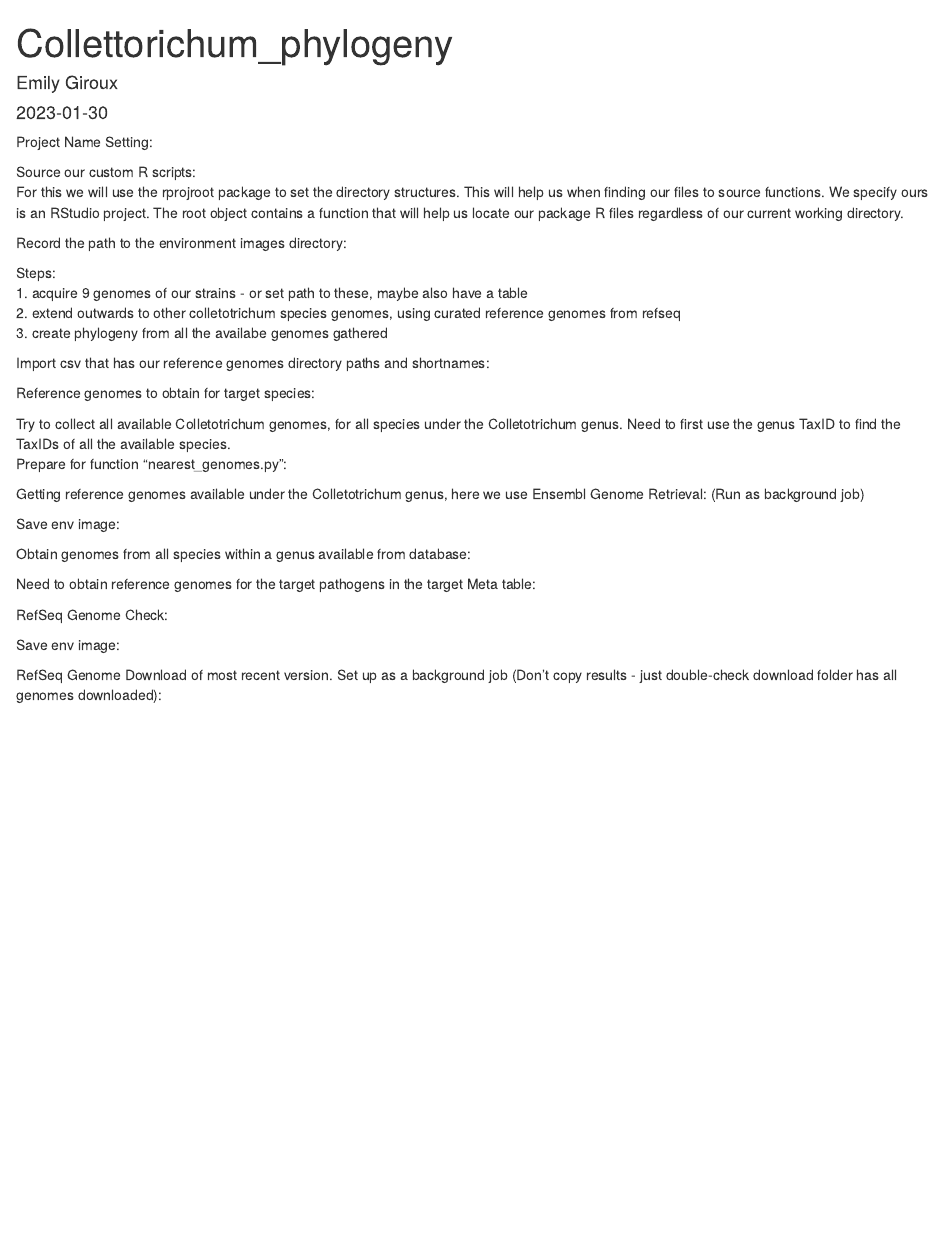
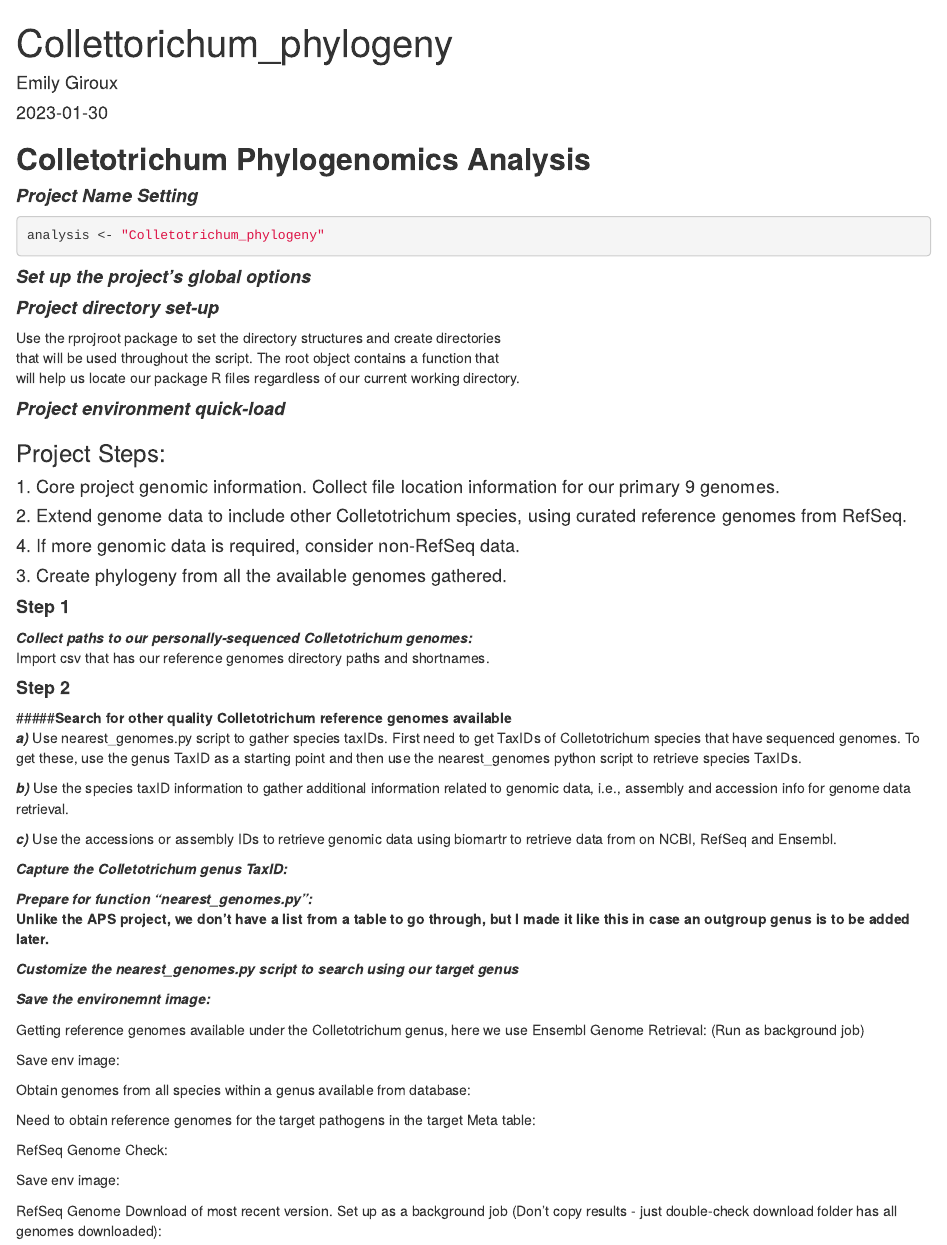
Before and after one commit to girouxem/Colletotrichum, an R Markdown document (colletoPhylo.Rmd): the page in a window 1100 px wide, from its top. Rendered offline with R 4.5, knitr and Pandoc, with nearby package versions; some code elsewhere in the file could not run offline.

Commit message:
formatting script

````diff
--- a/colletoPhylo.Rmd
+++ b/colletoPhylo.Rmd
@@ -9,7 +9,14 @@ urlcolor: blue
 header-includes: \usepackage{xcolor}
 ---
 
+## __Colletotrichum Phylogenomics Analysis__
 
+#### __*Project Name Setting*__
+```{r}
+analysis <- "Colletotrichum_phylogeny"
+```
+
+#### __*Set up the project's global options*__
 ```{r, global_options, eval=TRUE, echo=FALSE, cache=TRUE}
 library(knitr)
 opts_chunk$set(tidy.opts=list(width.cutoff=80), tidy = TRUE, fig.align='center',
@@ -17,47 +24,40 @@ opts_chunk$set(tidy.opts=list(width.cutoff=80), tidy = TRUE, fig.align='center',
                message=FALSE, quietly=TRUE, results='hide', warn.conflicts=FALSE,
                warning=FALSE)
 ```
-Project Name Setting:
-```{r}
-analysis <- "Colletotrichum_phylogeny"
-```
 
-Source our custom R scripts:
-For this we will use the rprojroot package to set the directory structures. This will help us when finding our files to source functions. We specify ours is an RStudio project. The root object contains a function that will help us locate our package R files regardless of our current working directory.
+#### __*Project directory set-up*__
+Use the rprojroot package to set the directory structures and create directories
+that will be used throughout the script. The root object contains a function that
+will help us locate our package R files regardless of our current working directory.
 ```{r sourcing_my_functions, echo=FALSE, eval=TRUE, include=FALSE, cache=TRUE}
 library("rprojroot")
 root <- rprojroot::is_rstudio_project
 
+# Capture, or create if not yet there, directory for misc. R script files:
 scriptsPath <- root$make_fix_file(".")("R")
 scripts  <- dir(root$find_file("R", path = root$find_file()))
 scriptsList <- paste(scriptsPath, scripts, sep = "//")
 lapply(scriptsList, source)
 
+# Capture, or create if not yet there, directory for misc. Python script files:
 scriptsPyPath <- root$make_fix_file(".")("pythonScripts")
 dir.create(scriptsPyPath, showWarnings = TRUE, recursive = TRUE)
 scriptsPy <- dir(root$find_file(scriptsPyPath, path = root$find_file()))
 scriptsPyList <- paste(scriptsPyPath, scriptsPy, sep = "//")
 
-imagePath <- root$make_fix_file(".")(paste("r_environments", analysis, sep = "/"))
-dir.create(imagePath, showWarnings = TRUE, recursive = TRUE)
-images <- dir(root$find_file(imagePath, path = root$find_file())) # if there is already a data file in this directory if not running this for the first time
-imagesList <- paste(imagePath, images, sep = "//")
-load(paste(imagesList, sep = "/")) # you need to bget more specific if you have more than one image saved in this directory
-```
-
-Record the path to the environment images directory:
-```{r importChptImage, echo=TRUE, eval=TRUE, include=FALSE, cache=TRUE}
-library("rprojroot")
+# Create a directory for results and outputs - I call this the working directory:
 sharedPath <- root$make_fix_file(".")("PIRL_working_directory")
 dir.create(sharedPath, showWarnings = TRUE, recursive = TRUE)
 sharedPathDirs <- dir(root$find_file(sharedPath, path = root$find_file()))
 sharedPathAn <- paste(sharedPath, analysis, sep = "/")
 dir.create(sharedPathAn, showWarnings = TRUE, recursive = TRUE)
 
+# Create directory for genome databases:
 databasePath <- root$make_fix_file(".")(paste("Databases", analysis, sep = "/"))
 dir.create(databasePath, showWarnings = TRUE, recursive = TRUE)
 databasesPathDir <- dir(root$find_file(databasePath, path = root$find_file()))
 
+# Create separate database sub-directories for RefSeq, GenBank and Ensembl:
 refSeqDB <- paste(databasePath, "refSeq", sep = "/")
 gbDB <- paste(databasePath, "genbank", sep = "/")
 ensemblDB <- paste(databasePath, "ensembl", sep = "/")
@@ -66,7 +66,9 @@ for (j in 1:length(subfolder_names)){
   folder <- dir.create(paste0(databasePath, subfolder_names[j]), showWarnings = TRUE, recursive = FALSE)
 }
 
-# species within genus genomes
+# Create separate database directories for genomes of species outside main
+# targets set, i.e., outgroups or other species within genus to improve phylogeny
+# tree resolution:
 generaGenomes <- paste(databasePath, "all_genomes_under_target_genera", sep = "/")
 refSeqDBGenus <- paste(generaGenomes, "refSeq", sep = "/")
 gbDBGenus <- paste(generaGenomes, "genbank", sep = "/")
@@ -74,6 +76,14 @@ ensemblDBGenus <- paste(generaGenomes, "ensembl", sep = "/")
 for (j in 1:length(subfolder_names)){
   folder <- dir.create(paste0(generaGenomes, subfolder_names[j]), showWarnings = TRUE, recursive = TRUE)
 }
+
+# Create a directory to hold all the saved environment files:
+imagePath <- root$make_fix_file(".")(paste("r_environments", analysis, sep = "/"))
+dir.create(imagePath, showWarnings = TRUE, recursive = TRUE)
+images <- dir(root$find_file(imagePath, path = root$find_file())) # if there is already a data file in this directory if not running this for the first time
+imagesList <- paste(imagePath, images, sep = "//")
+load(paste(imagesList, sep = "/")) # Need to be specific if multiple images are present.
 ```
 
+#### __*Project environment quick-load*__
 ```{r}
@@ -81,22 +94,38 @@ imageA <- "colleto_phylo.RData" # should provide this variable in initial chunk
 save.image(paste(imagePath, imageA, sep = "/")) # you need to bget more specific if you have more than one image saved in this directory
 ```
 
-Steps:
-1. acquire 9 genomes of our strains - or set path to these, maybe also have a table
-2. extend outwards to other colletotrichum species genomes, using curated reference genomes from refseq
-3. create phylogeny from all the availabe genomes gathered
+### Project Steps:
+#### 1. Core project genomic information. Collect file location information for our primary 9 genomes.
+#### 2. Extend genome data to include other Colletotrichum species, using curated reference genomes from RefSeq.
+#### 4. If more genomic data is required, consider non-RefSeq data.
+#### 3. Create phylogeny from all the available genomes gathered.
 
-Import csv that has our reference genomes directory paths and shortnames:
+#### __Step 1__
+
+__*Collect paths to our personally-sequenced Colletotrichum genomes:*__
+Import csv that has our reference genomes directory paths and shortnames.
 ```{r}
 sequencedColletoGenomes <- read.csv(file = root$find_file("metadata_colletoMar2022.csv", path = root$find_file()))
 ```
 
-Reference genomes to obtain for target species:
+#### __Step 2__
+#####__Search for other quality Colletotrichum reference genomes available__
+__*a)*__ Use nearest_genomes.py script to gather species taxIDs. First need to get TaxIDs
+of Colletotrichum species that have sequenced genomes. To get these, use the genus
+TaxID as a starting point and then use the nearest_genomes python script to retrieve species TaxIDs.
+
+__*b)*__ Use the species taxID information to gather additional information related to
+genomic data, i.e., assembly and accession info for genome data retrieval.
+
+__*c)*__ Use the accessions or assembly IDs to retrieve genomic data using biomartr to retrieve data from on NCBI, RefSeq and Ensembl.
+
+
+__*Capture the Colletotrichum genus TaxID:*__
 ```{r}
 target <- "5455" # genus tax-id for Colletotrichum
 ```
 
-Try to collect all available Colletotrichum genomes, for all species under the Colletotrichum genus. Need to first use the genus TaxID to find the TaxIDs of all the available species.
-Prepare for function "nearest_genomes.py":
+__*Prepare for function "nearest_genomes.py":*__
+**Unlike the APS project, we don't have a list from a table to go through, but I made it like this in case an outgroup genus is to be added later.**
 ```{r}
 library("data.table")
@@ -104,6 +133,7 @@ generaList <- c("Colletotrichum") # unlike the APS project, we don't have a list
 nearestGensTbl <- as.data.table(generaList)
 ```
 
+__*Customize the nearest_genomes.py script to search using our target genus*__
 ```{r}
 library("reticulate")
 nearestGenPyPath <- paste(scriptsPyPath, scriptsPy, sep = "//")
@@ -119,6 +149,7 @@ nearestGensTbl <- nearestGensTbl[, .(accns = unlist(tstrsplit(accns, ",", type.c
 nearestGensTbl$accns <- sub(" ", "", nearestGensTbl$accns)
 ```
 
+__*Save the environemnt image:*__
 ```{r}
 save.image(paste(imagePath, imageA, sep = "/"))
 ```
````
Also changed, not shown: colletoPhylo.Rmd (5 more changed lines).
